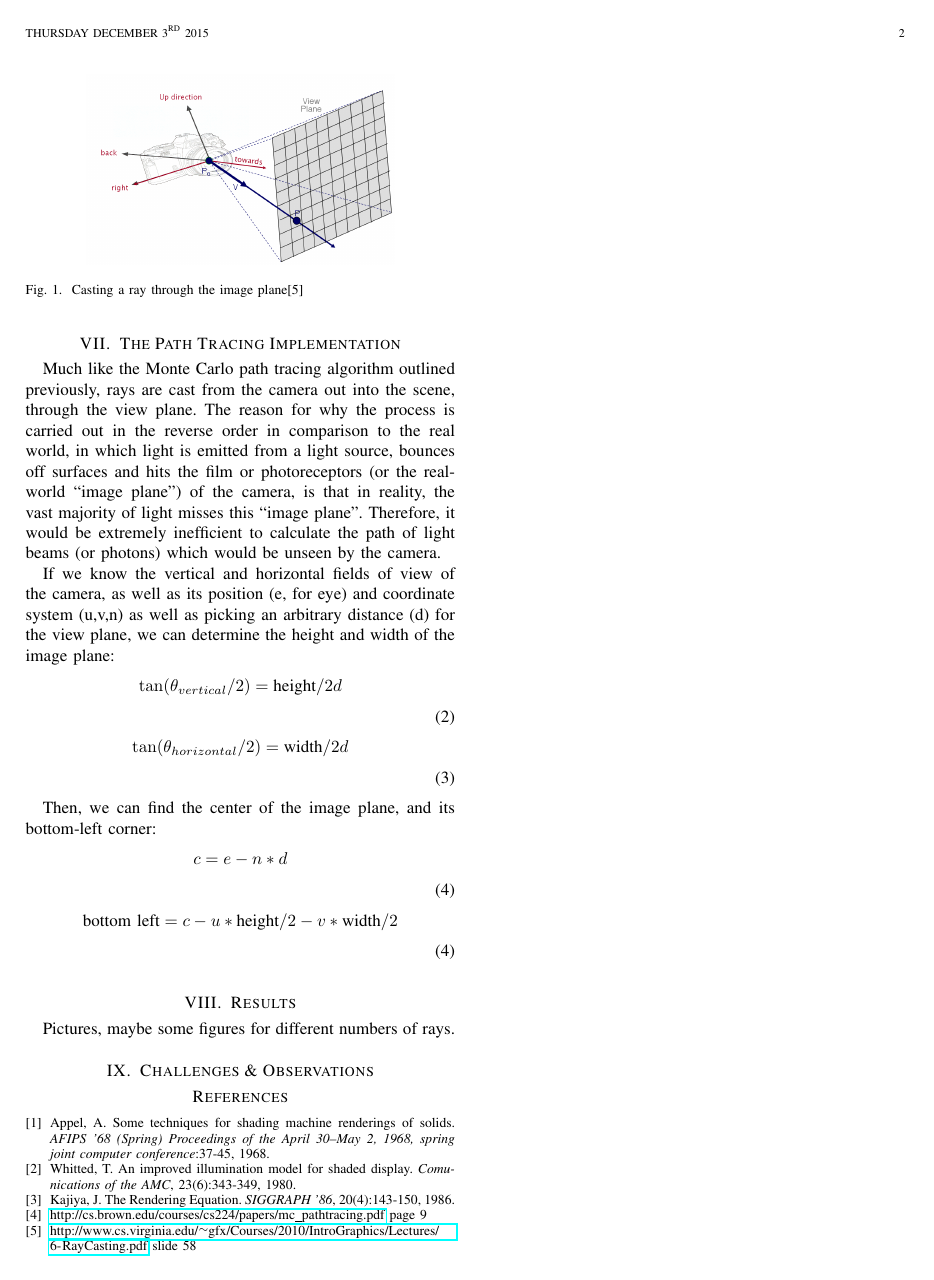
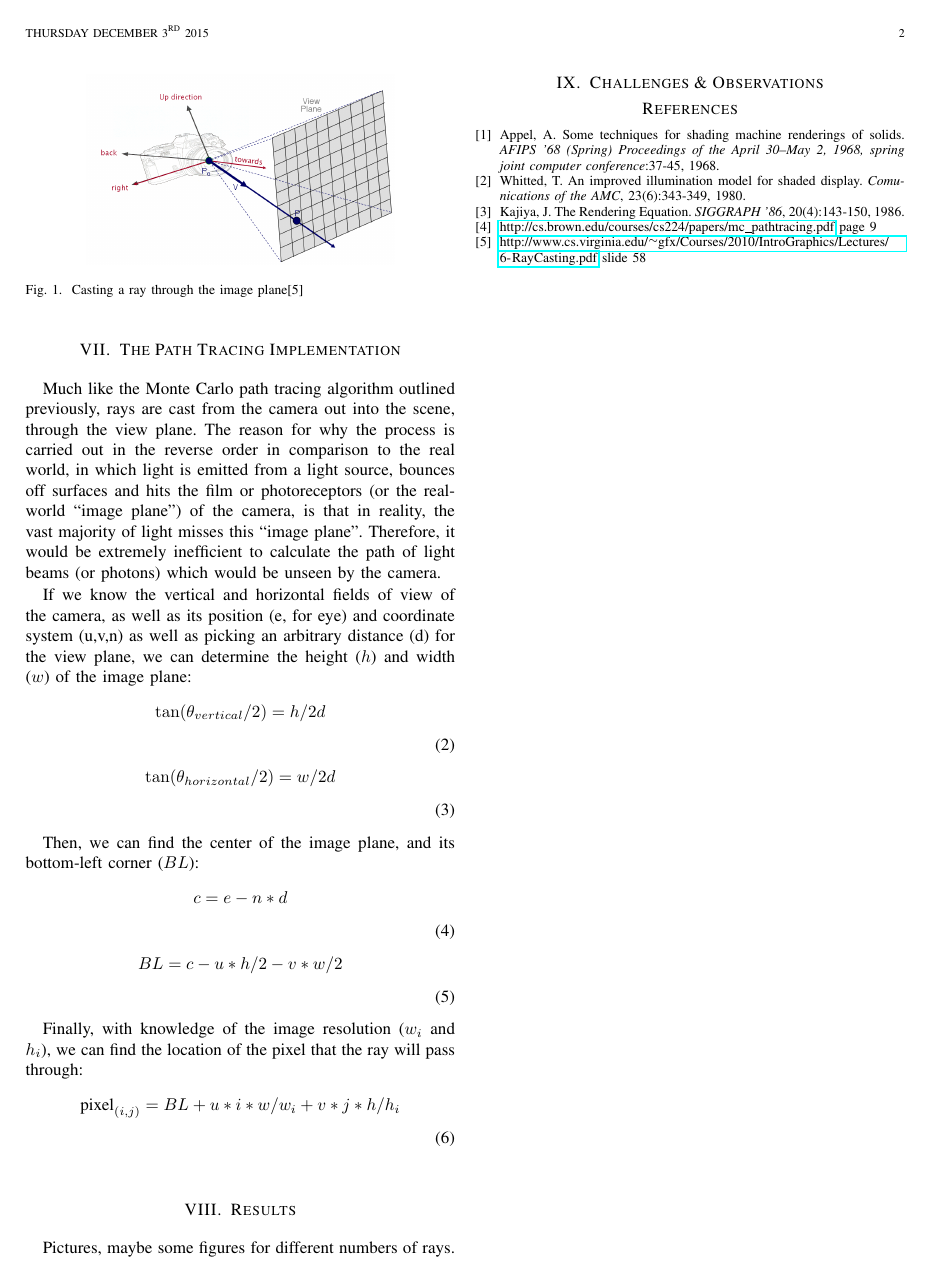
Before and after one commit to AlexSincennes/580Project, a LaTeX paper (paper/paper.tex): page 2 of 2. Compiled offline with pdfLaTeX.

Commit message:
paper continues..

```diff
--- a/paper/paper.tex
+++ b/paper/paper.tex
@@ -86,10 +86,10 @@ The graphics pipeline was designed as follows: initialization is carried out, wh
 \section{The Path Tracing Implementation}
 Much like the Monte Carlo path tracing algorithm outlined previously, rays are cast from the camera out into the scene, through the view plane. The reason for why the process is carried out in the reverse order in comparison to the real world, in which light is emitted from a light source, bounces off surfaces and hits the film or photoreceptors (or the real-world ``image plane'') of the camera, is that in reality, the vast majority of light misses this ``image plane''. Therefore, it would be extremely inefficient to calculate the path of light beams (or photons) which would be unseen by the camera.
 \par
-If we know the vertical and horizontal fields of view of the camera, as well as its position (e, for eye) and coordinate system (u,v,n) as well as picking an arbitrary distance (d) for the view plane, we can determine the height and width of the image plane:
+If we know the vertical and horizontal fields of view of the camera, as well as its position (e, for eye) and coordinate system (u,v,n) as well as picking an arbitrary distance (d) for the view plane, we can determine the height ($h$) and width ($w$) of the image plane:
 
 \begin{center}
-$\tan(\theta_{vertical}/2) = \text{height} / 2d$
+$\tan(\theta_{vertical}/2) = h / 2d$
 \end{center}
 
 \begin{flushright}
@@ -98,7 +98,7 @@ $\tan(\theta_{vertical}/2) = \text{height} / 2d$
 \end{flushright}
 
 \begin{center}
-$\tan(\theta_{horizontal}/2) = \text{width} / 2d$
+$\tan(\theta_{horizontal}/2) =w / 2d$
 \end{center}
 
 \begin{flushright}
@@ -106,7 +106,7 @@ $\tan(\theta_{horizontal}/2) = \text{width} / 2d$
 (3)
 \end{flushright}
 
-Then, we can find the center of the image plane, and its bottom-left corner:
+Then, we can find the center of the image plane, and its bottom-left corner ($BL$):
 
 \begin{center}
 $c = e - n * d$
@@ -118,13 +118,25 @@ $c = e - n * d$
 \end{flushright}
 
 \begin{center}
-$\text{bottom left} = c - u * \text{height} /2 - v * \text{width} /2$
+$BL = c - u * h /2 - v *w/2$
 \end{center}
 
 \begin{flushright}
 \par
-(4)
+(5)
 \end{flushright}
+
+Finally, with knowledge of the image resolution ($w_{i}$ and $h_{i}$), we can find the location of the pixel that the ray will pass through:
+
+\begin{center}
+$\text{pixel}_{(i,j)}= BL + u * i * w / w_{i} + v * j * h/h_{i}$
+\end{center}
+
+\begin{flushright}
+\par
+(6)
+\end{flushright}
+
 
 \begin{figure}[!t]
 
```
